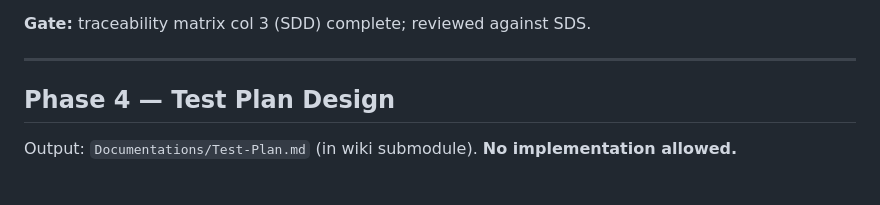
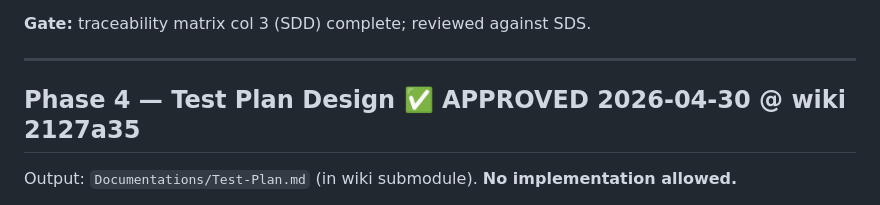
Before and after one commit to lfazio/trading-bot, a Markdown page: tasks.md, the part around the change. Rendered like a GitHub page.

```diff
--- a/tasks.md
+++ b/tasks.md
@@ -105,7 +105,7 @@ Output: `Documentations/SDD.md` (in wiki submodule). Pseudo-code only; map 1:1 t
 
 ---
 
-## Phase 4 — Test Plan Design
+## Phase 4 — Test Plan Design ✅ APPROVED 2026-04-30 @ wiki 2127a35
 
 Output: `Documentations/Test-Plan.md` (in wiki submodule). **No implementation allowed.**
 
```
Also changed, not shown: README.md (+3 -1 lines).
